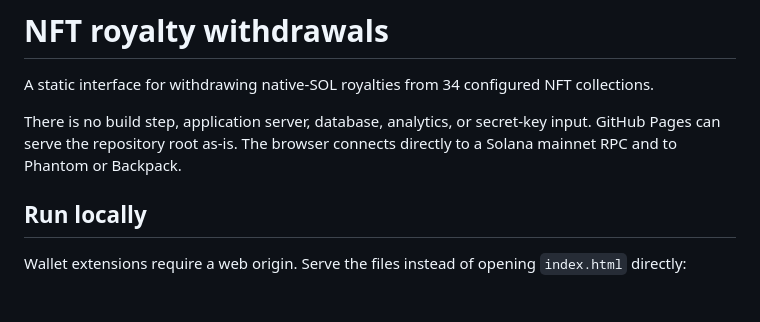
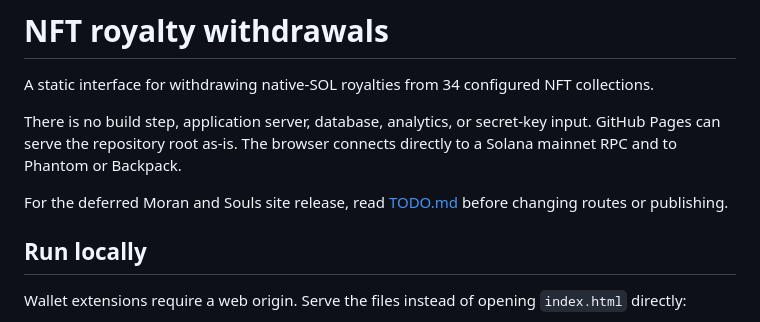
Before and after one commit to moshthepitt/royalty-keeper, a Markdown page: README.md, the part around the change. Drawn GitHub-style; blank space fills up the shorter version.

Commit message:
docs: defer Moran and Souls withdrawal site release

```diff
--- a/README.md
+++ b/README.md
@@ -3,6 +3,8 @@
 A static interface for withdrawing native-SOL royalties from 34 configured NFT collections.
 
 There is no build step, application server, database, analytics, or secret-key input. GitHub Pages can serve the repository root as-is. The browser connects directly to a Solana mainnet RPC and to Phantom or Backpack.
+
+For the deferred Moran and Souls site release, read [TODO.md](TODO.md) before changing routes or publishing.
 
 ## Run locally
 
```
Also changed, not shown: TODO.md (added, +17 -0 lines).
